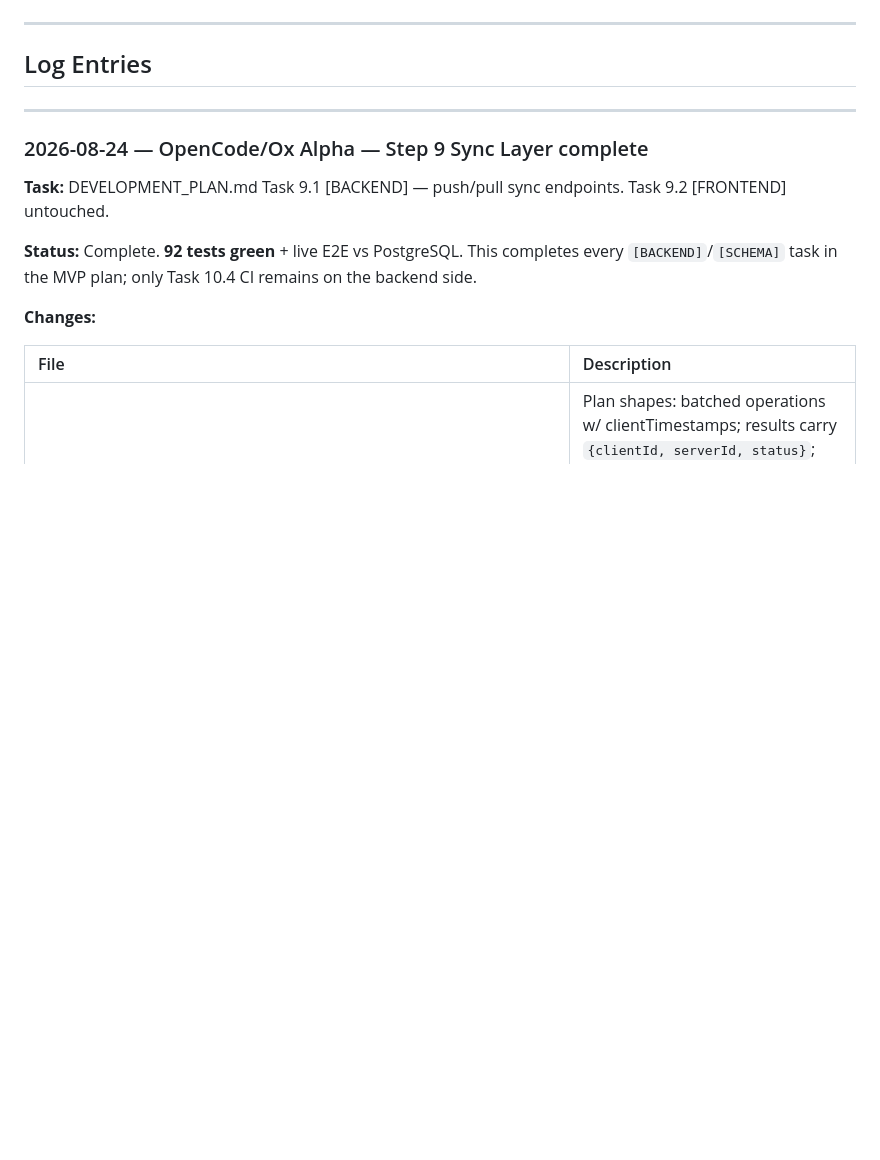
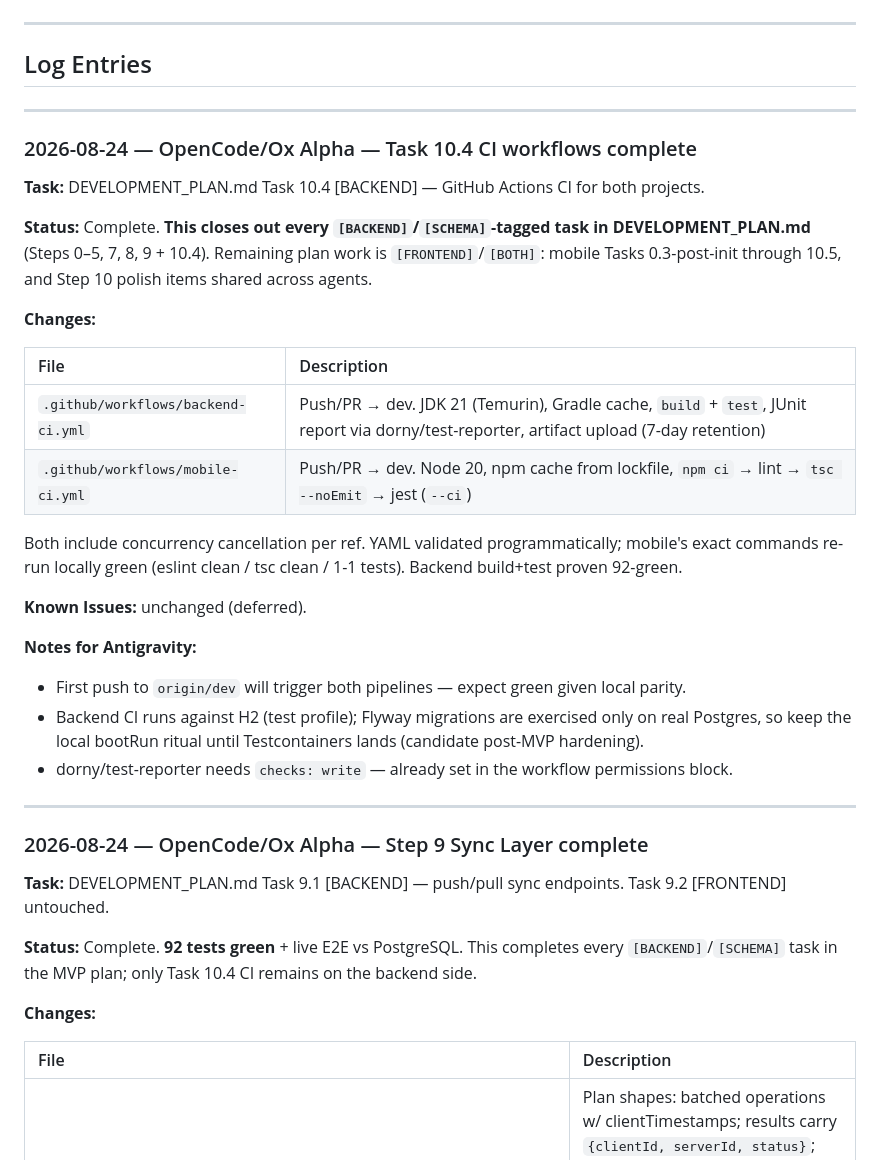
Before and after one commit to KrishJdev/Aven-Fit, a Markdown page: DEVELOPMENT_LOG.md, the part around the change. Rendered like a GitHub page; blank space fills up the shorter version.

Commit message:
docs: log Task 10.4 CI completion; all backend plan tasks now done

```diff
--- a/DEVELOPMENT_LOG.md
+++ b/DEVELOPMENT_LOG.md
@@ -6,6 +6,30 @@
 ---
 
 ## Log Entries
+
+---
+
+### 2026-08-24 — OpenCode/Ox Alpha — Task 10.4 CI workflows complete
+
+**Task:** DEVELOPMENT_PLAN.md Task 10.4 [BACKEND] — GitHub Actions CI for both projects.
+
+**Status:** Complete. **This closes out every `[BACKEND]`/`[SCHEMA]`-tagged task in DEVELOPMENT_PLAN.md** (Steps 0–5, 7, 8, 9 + 10.4). Remaining plan work is `[FRONTEND]`/`[BOTH]`: mobile Tasks 0.3-post-init through 10.5, and Step 10 polish items shared across agents.
+
+**Changes:**
+
+| File | Description |
+|:---|:---|
+| `.github/workflows/backend-ci.yml` | Push/PR → dev. JDK 21 (Temurin), Gradle cache, `build` + `test`, JUnit report via dorny/test-reporter, artifact upload (7-day retention) |
+| `.github/workflows/mobile-ci.yml` | Push/PR → dev. Node 20, npm cache from lockfile, `npm ci` → lint → `tsc --noEmit` → jest (`--ci`) |
+
+Both include concurrency cancellation per ref. YAML validated programmatically; mobile's exact commands re-run locally green (eslint clean / tsc clean / 1-1 tests). Backend build+test proven 92-green.
+
+**Known Issues:** unchanged (deferred).
+
+**Notes for Antigravity:**
+- First push to `origin/dev` will trigger both pipelines — expect green given local parity.
+- Backend CI runs against H2 (test profile); Flyway migrations are exercised only on real Postgres, so keep the local bootRun ritual until Testcontainers lands (candidate post-MVP hardening).
+- dorny/test-reporter needs `checks: write` — already set in the workflow permissions block.
 
 ---
 
```
